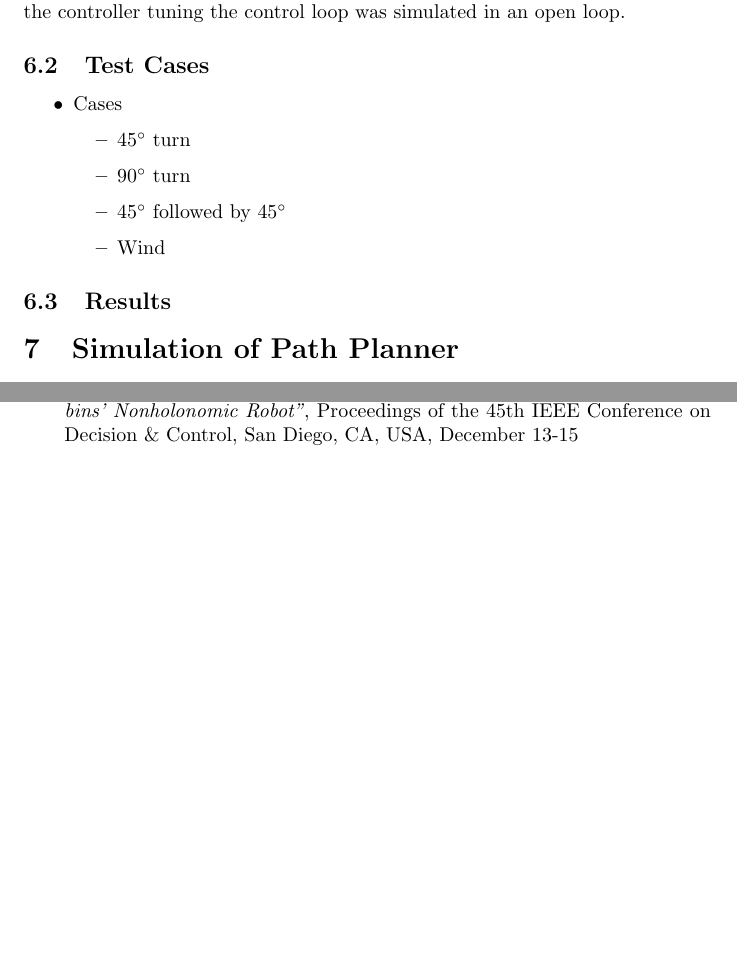
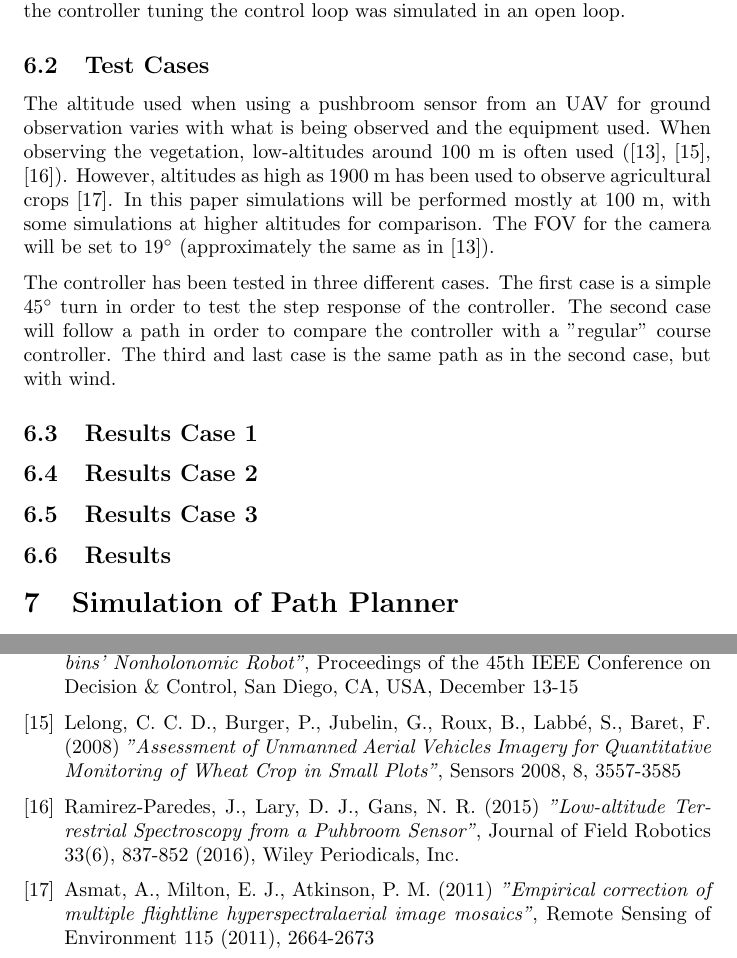
Before and after one commit to andvib/uav-path, a LaTeX document (doc/main.tex, which reads doc/bib.tex, doc/controller/controller_sim.tex): two parts of pages 19 and 21 of 21 before the commit and two parts of pages 19 and 22 of 22 after it, joined at a grey line, cut so that both start at the same text, the shorter picture padded with empty space. Compiled offline with pdfLaTeX.

Commit message:
DOC: Added simulation part for controller

```diff
--- a/doc/bib.tex
+++ b/doc/bib.tex
@@ -77,4 +77,22 @@
 	\emph{"Real-time Dynamic Path Planning for Dubins' Nonholonomic Robot"},
 	Proceedings of the 45th IEEE Conference on Decision \& Control, San Diego, CA, USA, December 13-15
 
+
+	% Pushbroom sensor altitude
+	\bibitem{wheatLELONG}
+	Lelong, C. C. D., Burger, P., Jubelin, G., Roux, B., Labbé, S., Baret, F. (2008)
+	\emph{"Assessment of Unmanned Aerial Vehicles Imagery for Quantitative Monitoring of Wheat Crop in Small Plots"},
+	Sensors 2008, 8, 3557-3585
+
+	\bibitem{lowRAMIREZ}
+	Ramirez-Paredes, J., Lary, D. J., Gans, N. R. (2015)
+	\emph{"Low-altitude Terrestrial Spectroscopy from a Puhbroom Sensor"},
+	Journal of Field Robotics 33(6), 837-852 (2016), Wiley Periodicals, Inc.
+
+	\bibitem{mosaicASMAT}
+	Asmat, A., Milton, E. J., Atkinson, P. M. (2011)
+	\emph{"Empirical correction of multiple flightline hyperspectralaerial image mosaics"},
+	Remote Sensing of Environment 115 (2011), 2664-2673
+
+
 \end{thebibliography}
--- a/doc/controller/controller_sim.tex
+++ b/doc/controller/controller_sim.tex
@@ -10,15 +10,18 @@ The controller was implemented using a simple block diagram in Simulink, with de
 \subsection{Test Cases}
 
 
-\begin{itemize}
-	\item Cases
-	\begin{itemize}
-		\item $45\degree$ turn
-		\item $90\degree$ turn
-		\item $45\degree$ followed by $45\degree$
-		\item Wind
-	\end{itemize}
-\end{itemize}
+The altitude used when using a pushbroom sensor from an UAV for ground observation varies with what is being observed and the equipment used. When observing the vegetation, low-altitudes around $100$ m is often used (\cite{hymsySUOMALAINEN}, \cite{wheatLELONG}, \cite{lowRAMIREZ}). However, altitudes as high as $1900$ m has been used to observe agricultural crops \cite{mosaicASMAT}. In this paper simulations will be performed mostly at $100$ m, with some simulations at higher altitudes for comparison. The FOV for the camera will be set to $19\degree$ (approximately the same as in \cite{hymsySUOMALAINEN}).
+
+The controller has been tested in three different cases. The first case is a simple $45\degree$ turn in order to test the step response of the controller. The second case will follow a path in order to compare the controller with a "regular" course controller. The third and last case is the same path as in the second case, but with wind.
+
+
+\subsection{Results Case 1}
+
+
+\subsection{Results Case 2}
+
+
+\subsection{Results Case 3}
 
 
 \subsection{Results}
```
Also changed, not shown: doc/path/path_sim.tex (+2 -0 lines), doc/simulation/simulation.tex (+1 -1 lines), doc/main.pdf.
